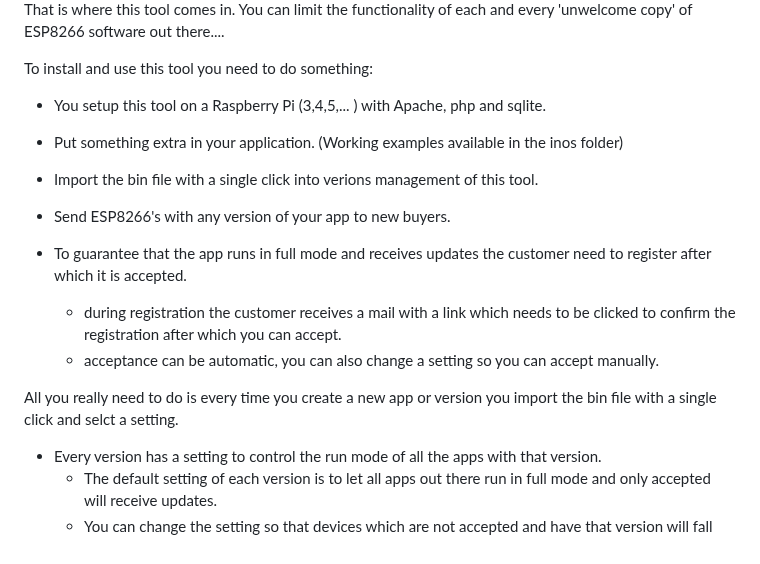
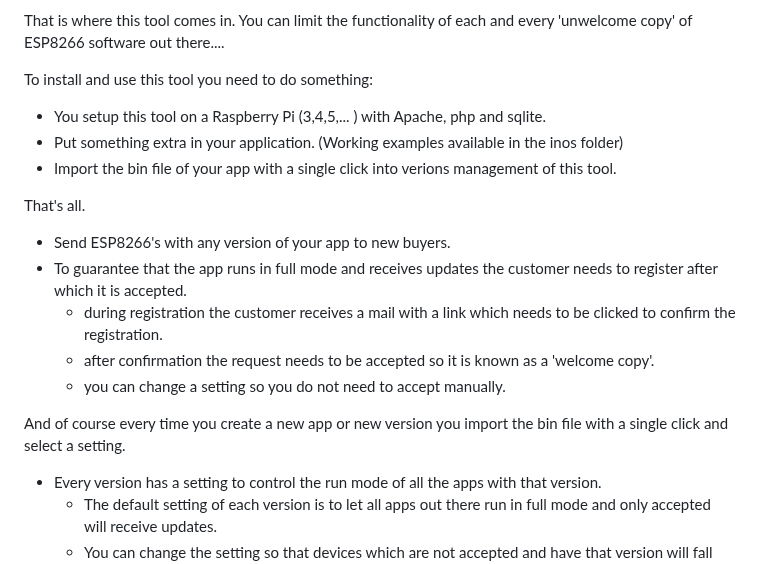
Before and after one commit to JackV2020/Protect_Intellectual_Property_ESP8266, a Markdown page: README.md, the part around the change. Rendered like a GitHub page.

```diff
--- a/README.md
+++ b/README.md
@@ -8,14 +8,17 @@ To install and use this tool you need to do something:
 
 - You setup this tool on a Raspberry Pi (3,4,5,... ) with Apache, php and sqlite.
 - Put something extra in your application. (Working examples available in the inos folder)
-- Import the bin file with a single click into verions management of this tool.
+- Import the bin file of your app with a single click into verions management of this tool.
+
+That's all.
 
 - Send ESP8266's with any version of your app to new buyers.
-- To guarantee that the app runs in full mode and receives updates the customer need to register after which it is accepted.
-    - during registration the customer receives a mail with a link which needs to be clicked to confirm the registration after which you can accept.
-    - acceptance can be automatic, you can also change a setting so you can accept manually.
+- To guarantee that the app runs in full mode and receives updates the customer needs to register after which it is accepted.
+    - during registration the customer receives a mail with a link which needs to be clicked to confirm the registration.
+    - after confirmation the request needs to be accepted so it is known as a 'welcome copy'.
+    - you can change a setting so you do not need to accept manually.
 
-All you really need to do is every time you create a new app or version you import the bin file with a single click and selct a setting.
+And of course every time you create a new app or new version you import the bin file with a single click and select a setting.
 
 - Every version has a setting to control the run mode of all the apps with that version.
     - The default setting of each version is to let all apps out there run in full mode and only accepted will receive updates.
```
